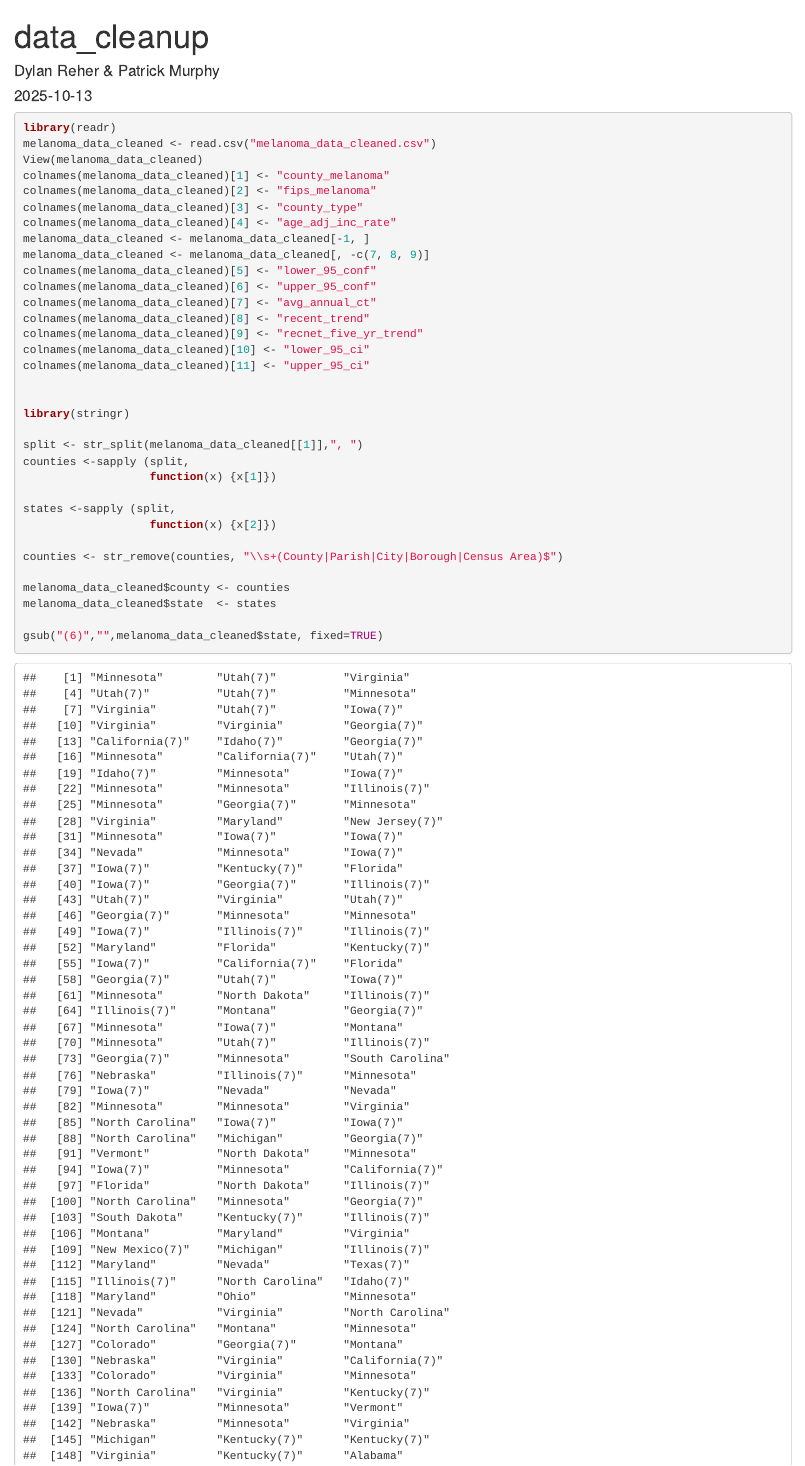
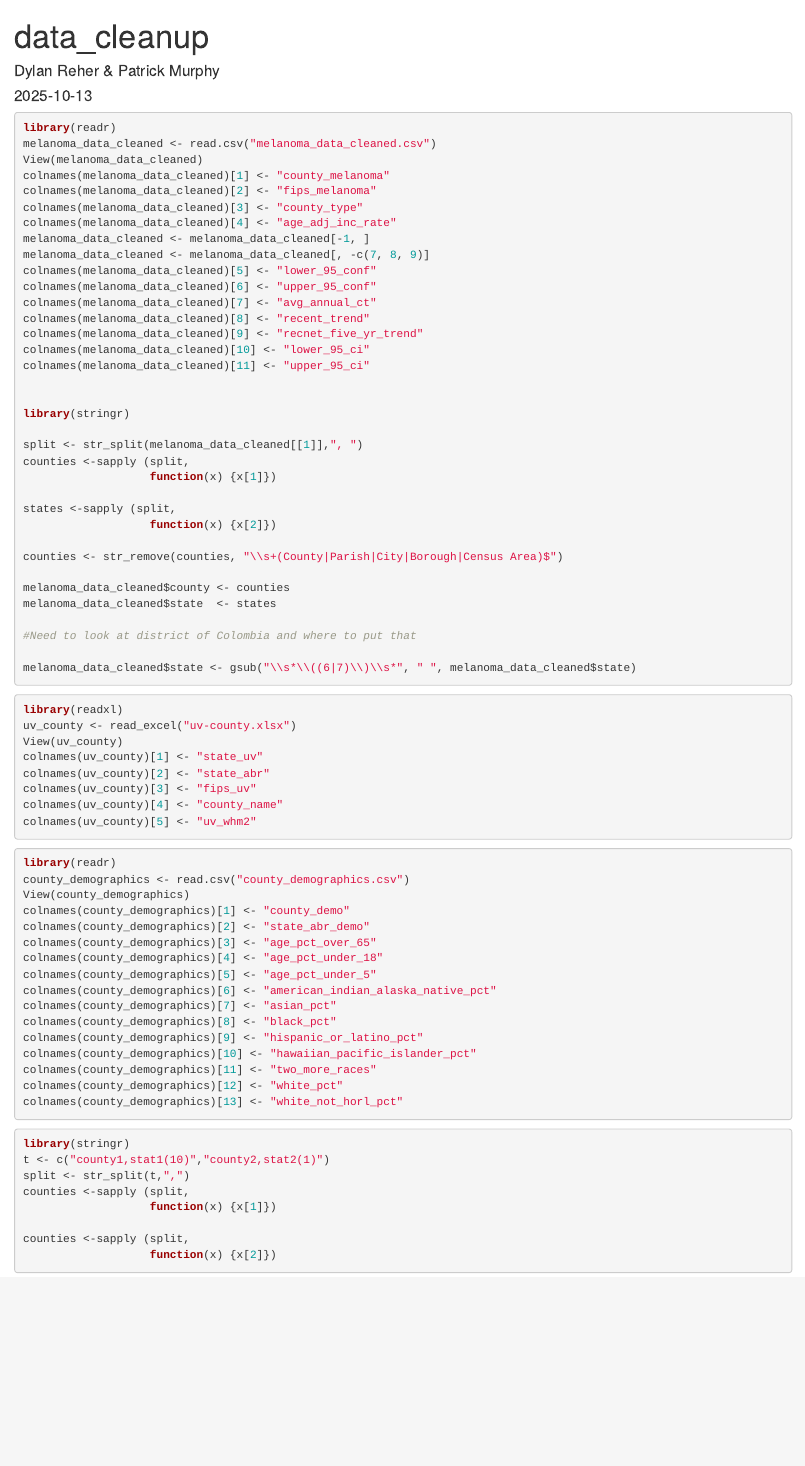
Before and after one commit to dreher1/medical-project, an R Markdown document (data_cleanup.Rmd): the page in a window 1100 px wide, from its top. Rendered offline with R 4.5, knitr and Pandoc, with nearby package versions.

Commit message:
remove 6,7

````diff
--- a/data_cleanup.Rmd
+++ b/data_cleanup.Rmd
@@ -38,7 +38,10 @@ counties <- str_remove(counties, "\\s+(County|Parish|City|Borough|Census Area)$"
 melanoma_data_cleaned$county <- counties
 melanoma_data_cleaned$state  <- states
 
-gsub("(6)","",melanoma_data_cleaned$state, fixed=TRUE)
+#Need to look at district of Colombia and where to put that
+
+melanoma_data_cleaned$state <- gsub("\\s*\\((6|7)\\)\\s*", " ", melanoma_data_cleaned$state)
+
 
 ```
 
````
